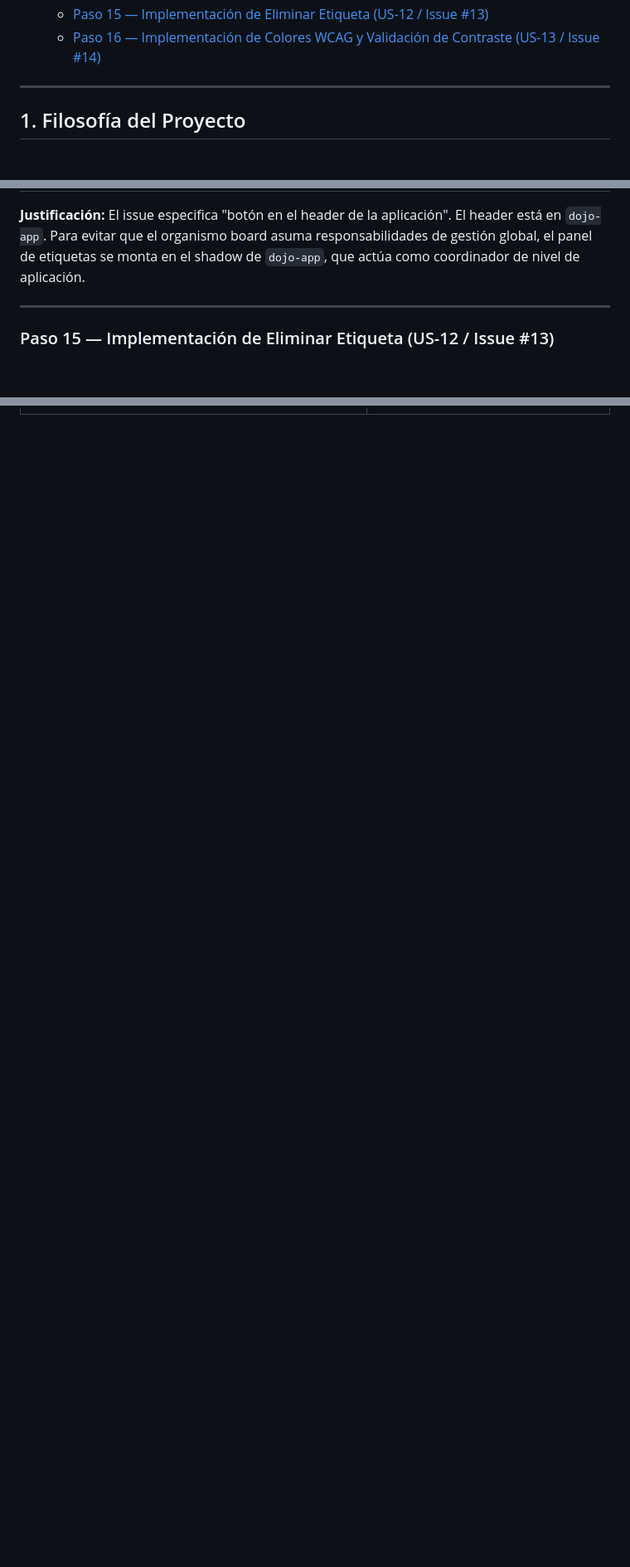
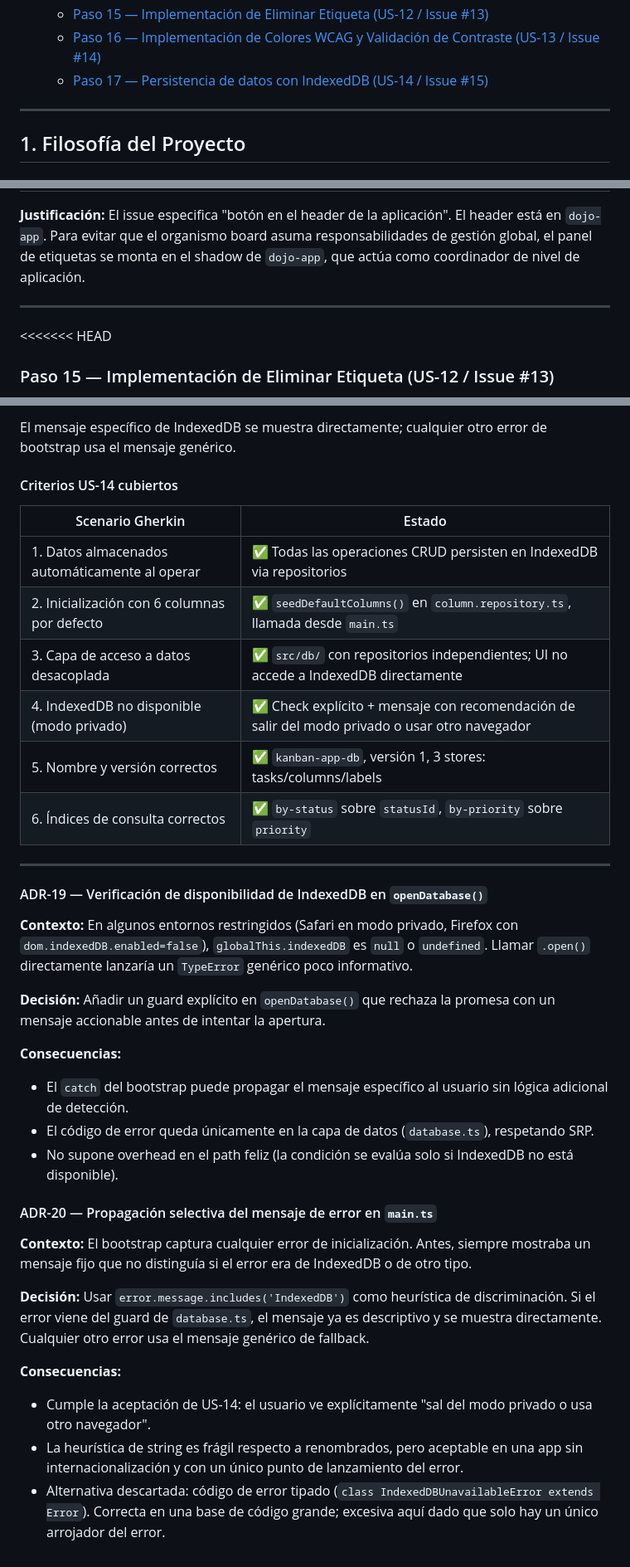
Before and after one commit to Code-Dojo-Labs/agent-app, a Markdown page: COOKBOOK.md, 3 parts joined by grey strips. Shown at 83% size. Rendered like a GitHub page; blank space fills up the shorter version.

```diff
--- a/COOKBOOK.md
+++ b/COOKBOOK.md
@@ -28,6 +28,7 @@
    - [Paso 14 — Implementación de Editar Etiqueta (US-11 / Issue #12)](#paso-14--implementación-de-editar-etiqueta-us-11--issue-12)
    - [Paso 15 — Implementación de Eliminar Etiqueta (US-12 / Issue #13)](#paso-15--implementación-de-eliminar-etiqueta-us-12--issue-13)
    - [Paso 16 — Implementación de Colores WCAG y Validación de Contraste (US-13 / Issue #14)](#paso-16--implementación-de-colores-wcag-y-validación-de-contraste-us-13--issue-14)
+   - [Paso 17 — Persistencia de datos con IndexedDB (US-14 / Issue #15)](#paso-17--persistencia-de-datos-con-indexeddb-us-14--issue-15)
 
 ---
 
@@ -1324,6 +1325,7 @@ Usuario hace clic en "Gestionar etiquetas" (header)
 
 ---
 
+<<<<<<< HEAD
 ### Paso 15 — Implementación de Eliminar Etiqueta (US-12 / Issue #13)
 
 **Pull Request:** [#30 — [US-12] Eliminar etiqueta con limpieza atómica en IndexedDB](https://github.com/Code-Dojo-Labs/agent-app/pull/30)
@@ -1535,0 +1586,36 @@ meetsWcagAA('#FFFFFF', color)?
+El mensaje específico de IndexedDB se muestra directamente; cualquier otro error de bootstrap usa el mensaje genérico.
+
+#### Criterios US-14 cubiertos
+
+| Scenario Gherkin | Estado |
+|---|---|
+| 1. Datos almacenados automáticamente al operar | ✅ Todas las operaciones CRUD persisten en IndexedDB via repositorios |
+| 2. Inicialización con 6 columnas por defecto | ✅ `seedDefaultColumns()` en `column.repository.ts`, llamada desde `main.ts` |
+| 3. Capa de acceso a datos desacoplada | ✅ `src/db/` con repositorios independientes; UI no accede a IndexedDB directamente |
+| 4. IndexedDB no disponible (modo privado) | ✅ Check explícito + mensaje con recomendación de salir del modo privado o usar otro navegador |
+| 5. Nombre y versión correctos | ✅ `kanban-app-db`, versión 1, 3 stores: tasks/columns/labels |
+| 6. Índices de consulta correctos | ✅ `by-status` sobre `statusId`, `by-priority` sobre `priority` |
+
+---
+
+#### ADR-19 — Verificación de disponibilidad de IndexedDB en `openDatabase()`
+
+**Contexto:** En algunos entornos restringidos (Safari en modo privado, Firefox con `dom.indexedDB.enabled=false`), `globalThis.indexedDB` es `null` o `undefined`. Llamar `.open()` directamente lanzaría un `TypeError` genérico poco informativo.
+
+**Decisión:** Añadir un guard explícito en `openDatabase()` que rechaza la promesa con un mensaje accionable antes de intentar la apertura.
+
+**Consecuencias:**
+- El `catch` del bootstrap puede propagar el mensaje específico al usuario sin lógica adicional de detección.
+- El código de error queda únicamente en la capa de datos (`database.ts`), respetando SRP.
+- No supone overhead en el path feliz (la condición se evalúa solo si IndexedDB no está disponible).
+
+#### ADR-20 — Propagación selectiva del mensaje de error en `main.ts`
+
+**Contexto:** El bootstrap captura cualquier error de inicialización. Antes, siempre mostraba un mensaje fijo que no distinguía si el error era de IndexedDB o de otro tipo.
+
+**Decisión:** Usar `error.message.includes('IndexedDB')` como heurística de discriminación. Si el error viene del guard de `database.ts`, el mensaje ya es descriptivo y se muestra directamente. Cualquier otro error usa el mensaje genérico de fallback.
+
+**Consecuencias:**
+- Cumple la aceptación de US-14: el usuario ve explícitamente "sal del modo privado o usa otro navegador".
+- La heurística de string es frágil respecto a renombrados, pero aceptable en una app sin internacionalización y con un único punto de lanzamiento del error.
+- Alternativa descartada: código de error tipado (`class IndexedDBUnavailableError extends Error`). Correcta en una base de código grande; excesiva aquí dado que solo hay un único arrojador del error.
```
Also changed, not shown: other parts of COOKBOOK.md (+48 -0 lines).
